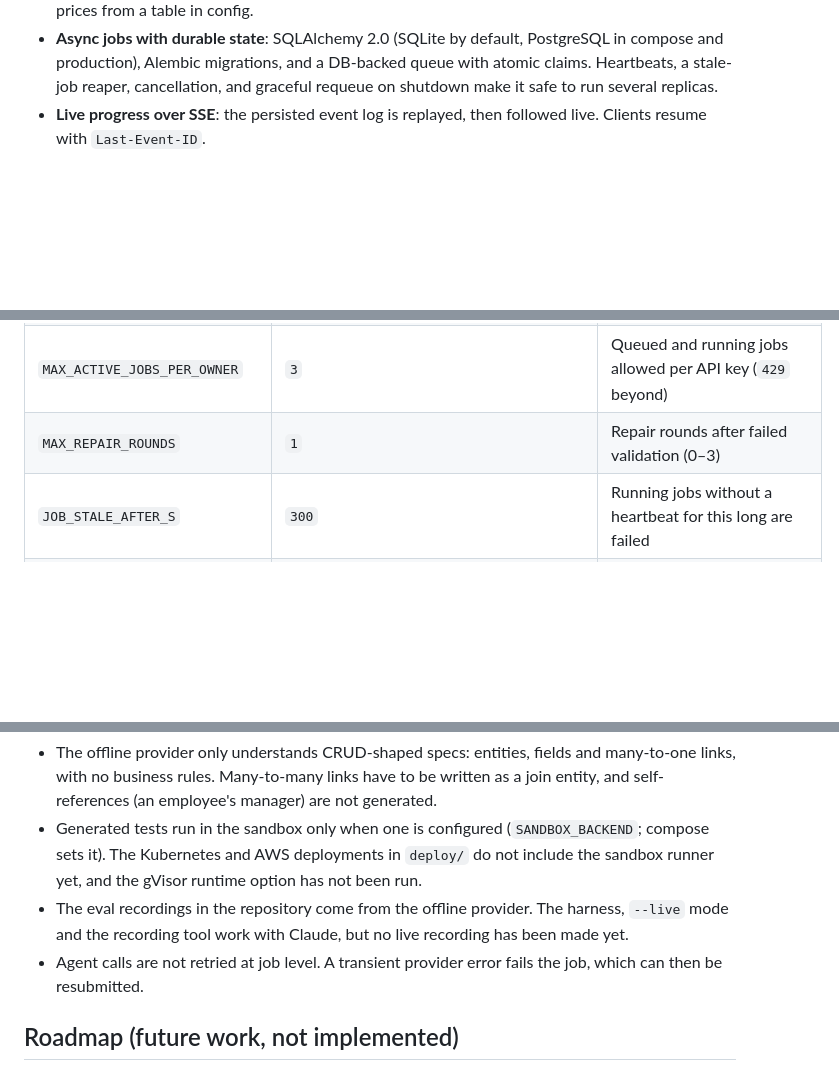
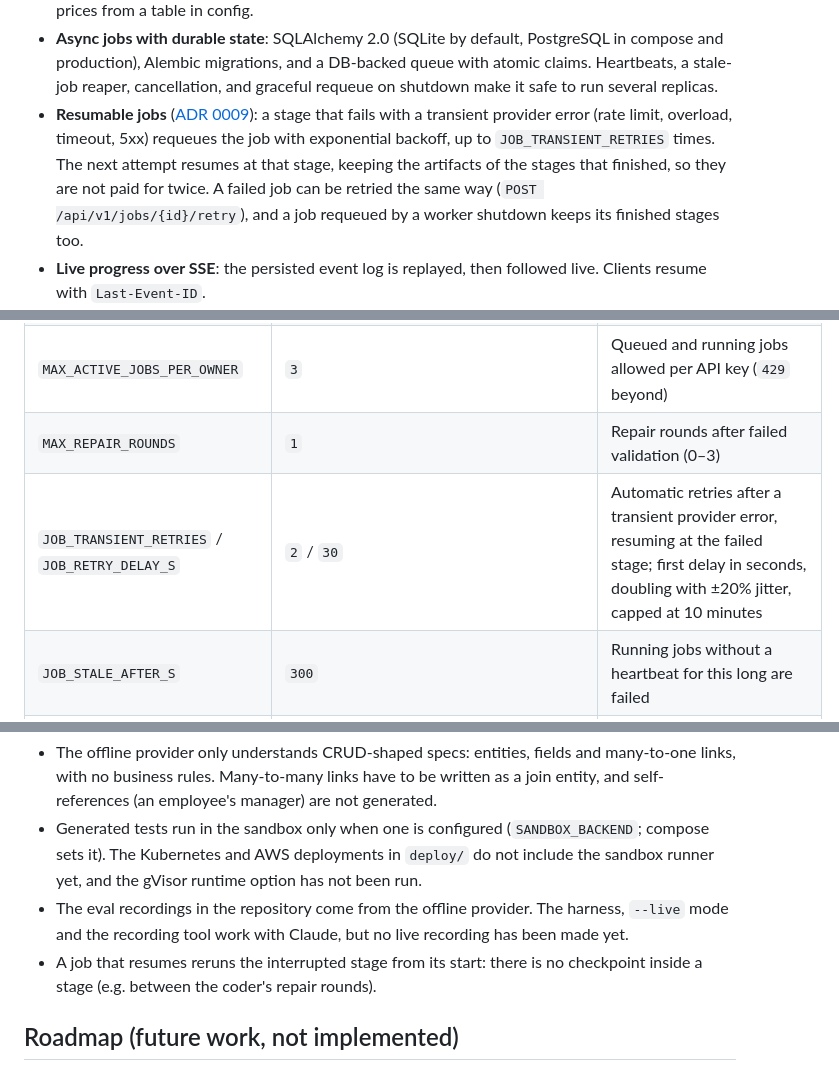
Before and after one commit to Arya-9989/Autonomous-AI-Software-Engineering-Platform, a Markdown page: README.md, 3 parts joined by grey strips. GitHub-like rendering; blank space fills up the shorter version.

Commit message:
docs: ADR 0009 resumable jobs; README API, settings and limitations
Co-Authored-By: Claude Opus 5.5 <noreply@anthropic.com>

```diff
--- a/README.md
+++ b/README.md
@@ -97,6 +97,12 @@ Animated WebP (479 KB), with a shorter GIF for clients that cannot show WebP.</s
   production), Alembic migrations, and a DB-backed queue with atomic claims. Heartbeats, a
   stale-job reaper, cancellation, and graceful requeue on shutdown make it safe to run several
   replicas.
+- **Resumable jobs** ([ADR 0009](docs/adr/0009-resumable-jobs.md)): a stage that fails with a
+  transient provider error (rate limit, overload, timeout, 5xx) requeues the job with exponential
+  backoff, up to `JOB_TRANSIENT_RETRIES` times. The next attempt resumes at that stage, keeping
+  the artifacts of the stages that finished, so they are not paid for twice. A failed job can be
+  retried the same way (`POST /api/v1/jobs/{id}/retry`), and a job requeued by a worker shutdown
+  keeps its finished stages too.
 - **Live progress over SSE**: the persisted event log is replayed, then followed live. Clients resume
   with `Last-Event-ID`.
 - **Outputs**: a downloadable zip (deterministic archive), a file browser, `ARCHITECTURE.md` with a
@@ -344,6 +350,7 @@ All settings are environment variables (a `.env` file is read if present).
 | `SERVE_API` | `true` | `false` on worker-only processes (`autoswe worker` sets it) |
 | `MAX_ACTIVE_JOBS_PER_OWNER` | `3` | Queued and running jobs allowed per API key (`429` beyond) |
 | `MAX_REPAIR_ROUNDS` | `1` | Repair rounds after failed validation (0–3) |
+| `JOB_TRANSIENT_RETRIES` / `JOB_RETRY_DELAY_S` | `2` / `30` | Automatic retries after a transient provider error, resuming at the failed stage; first delay in seconds, doubling with ±20% jitter, capped at 10 minutes |
 | `JOB_STALE_AFTER_S` | `300` | Running jobs without a heartbeat for this long are failed |
 | `MAX_GENERATED_FILES` / `MAX_FILE_BYTES` / `MAX_TOTAL_BYTES` | `200` / `512000` / `5000000` | Output limits |
 | `LOG_FORMAT` / `LOG_LEVEL` | `json` / `INFO` | `console` for human-friendly logs |
@@ -700,8 +708,8 @@ tests/                          # pytest suite
   the gVisor runtime option has not been run.
 - The eval recordings in the repository come from the offline provider. The harness, `--live` mode
   and the recording tool work with Claude, but no live recording has been made yet.
-- Agent calls are not retried at job level. A transient provider error fails the job, which can
-  then be resubmitted.
+- A job that resumes reruns the interrupted stage from its start: there is no checkpoint inside
+  a stage (e.g. between the coder's repair rounds).
 
 ## Roadmap (future work, not implemented)
 
```
Also changed, not shown: other parts of README.md (+1 -0 lines), docs/adr/0009-resumable-jobs.md (added, +81 -0 lines).
